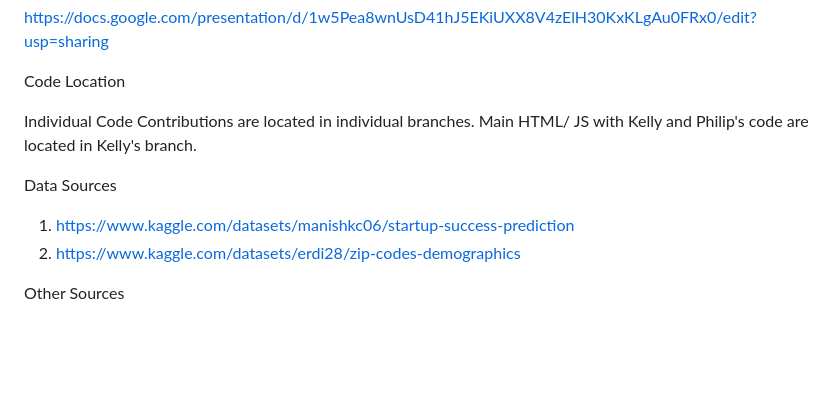
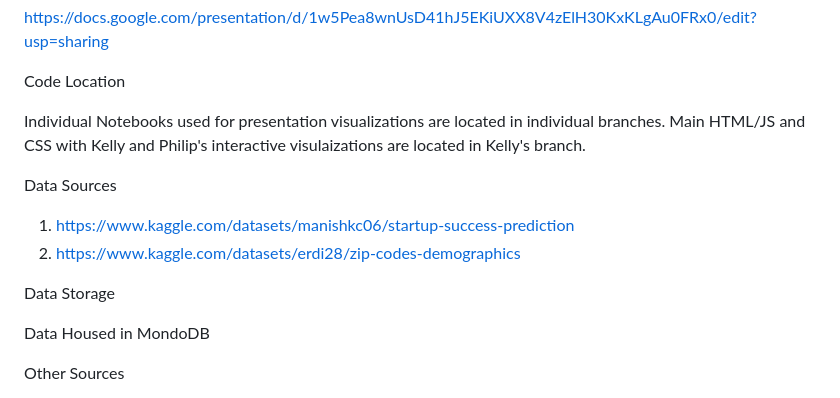
Before and after one commit to verainne/Project_3_startup_success, a Markdown page: README.md, the part around the change printed below. Drawn GitHub-style; blank space fills up the shorter version.

```diff
--- a/README.md
+++ b/README.md
@@ -19,7 +17,7 @@ Presentation
 
 Code Location
 
-  Individual Code Contributions are located in individual branches. Main HTML/ JS with Kelly and Philip's code are located in Kelly's branch.
+  Individual Notebooks used for presentation visualizations are located in individual branches. Main HTML/JS and CSS with Kelly and Philip's interactive visulaizations are located in Kelly's branch.
 
 
   Data Sources
@@ -27,6 +25,9 @@ Code Location
   1) https://www.kaggle.com/datasets/manishkc06/startup-success-prediction
   2) https://www.kaggle.com/datasets/erdi28/zip-codes-demographics
 
+Data Storage
+
+  Data Housed in MondoDB
 
 
 Other Sources
```
Also changed, not shown: other parts of README.md (+1 -3 lines).
